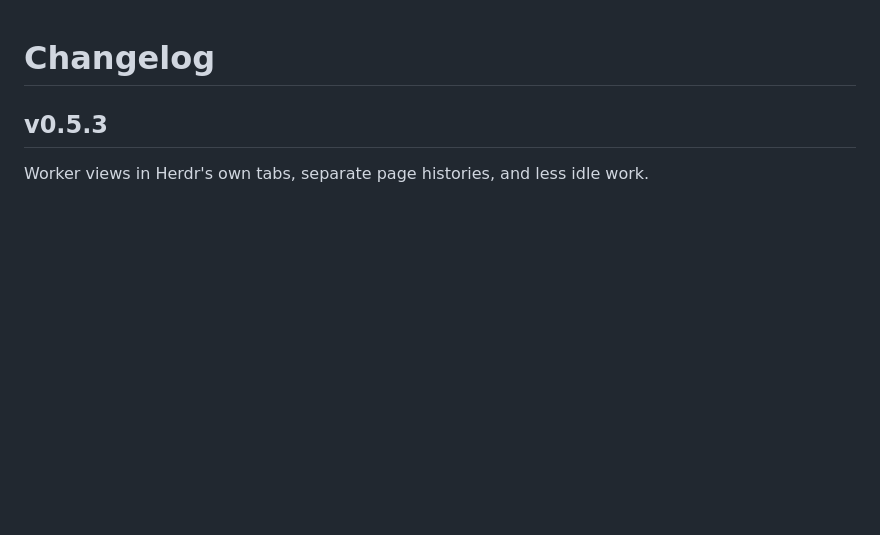
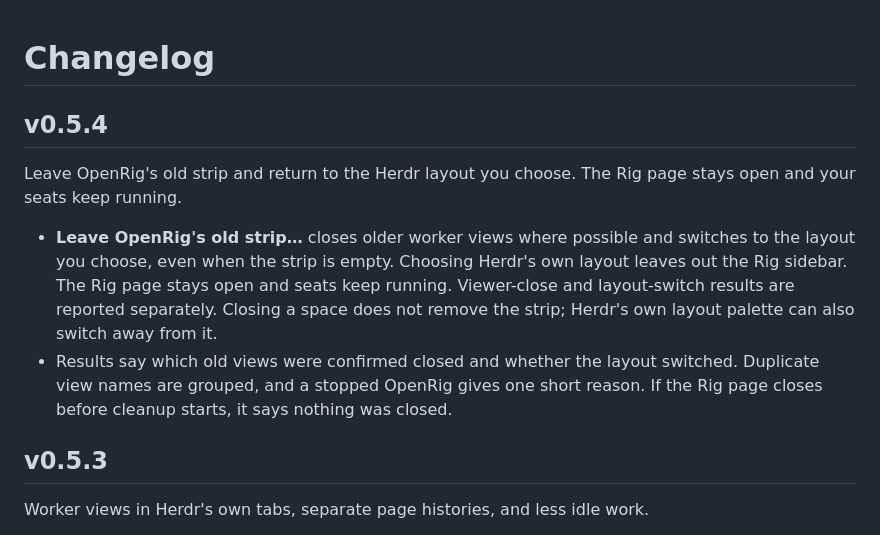
Before and after one commit to w4rc0n/herdrig, a Markdown page: CHANGELOG.md, the part around the change. Drawn GitHub-style; blank space fills up the shorter version.

```diff
--- a/CHANGELOG.md
+++ b/CHANGELOG.md
@@ -1,4 +1,11 @@
 # Changelog
+
+## v0.5.4
+
+Leave OpenRig's old strip and return to the Herdr layout you choose. The Rig page stays open and your seats keep running.
+
+- **Leave OpenRig's old strip…** closes older worker views where possible and switches to the layout you choose, even when the strip is empty. Choosing Herdr's own layout leaves out the Rig sidebar. The Rig page stays open and seats keep running. Viewer-close and layout-switch results are reported separately. Closing a space does not remove the strip; Herdr's own layout palette can also switch away from it.
+- Results say which old views were confirmed closed and whether the layout switched. Duplicate view names are grouped, and a stopped OpenRig gives one short reason. If the Rig page closes before cleanup starts, it says nothing was closed.
 
 ## v0.5.3
 
```
Also changed, not shown: README.md (+7 -5 lines), RECIPE.md (+5 -4 lines), preview.png, 13 other files.
